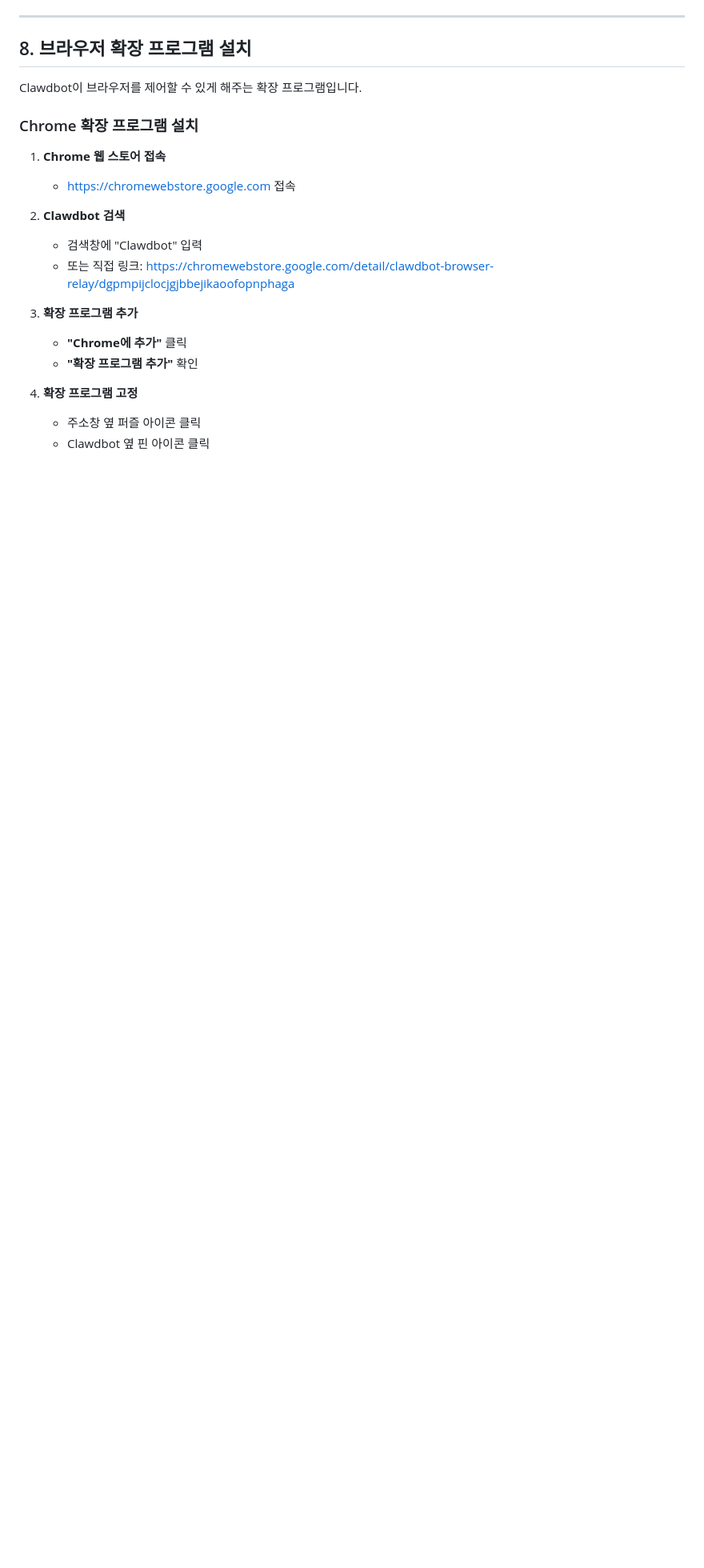
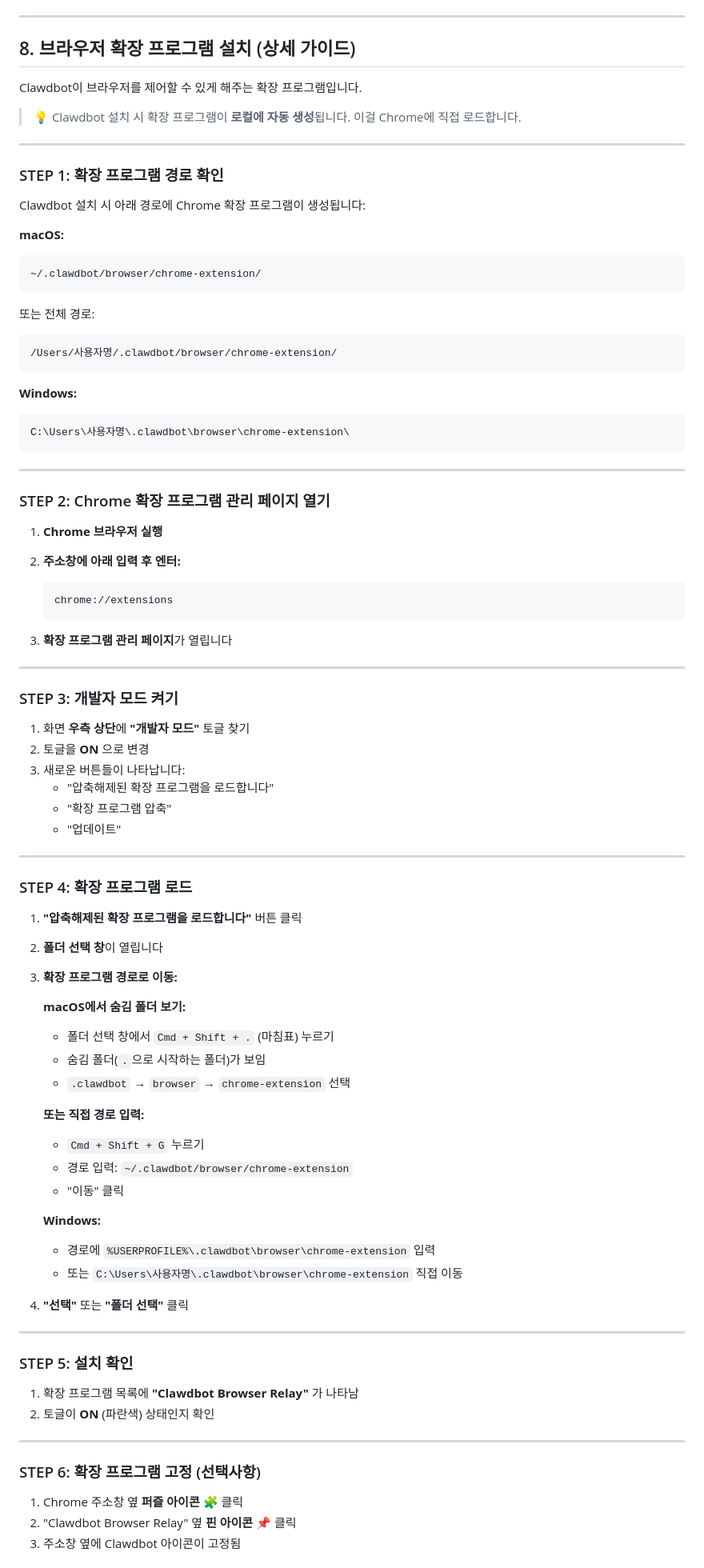
Before and after one commit to kyuhyi/youtube-chapters, a Markdown page: SETUP_GUIDE.md, the part around one of its changes. Shown at 80% size. Drawn GitHub-style; blank space fills up the shorter version.

Commit message:
Fix browser extension install guide - use local path instead of Web Store

````diff
--- a/SETUP_GUIDE.md
+++ b/SETUP_GUIDE.md
@@ -1167,23 +1167,94 @@ clawdbot pairing approve slack XYZ98ABC
 
 ---
 
-## 8. 브라우저 확장 프로그램 설치
+## 8. 브라우저 확장 프로그램 설치 (상세 가이드)
 
 Clawdbot이 브라우저를 제어할 수 있게 해주는 확장 프로그램입니다.
 
-### Chrome 확장 프로그램 설치
+> 💡 Clawdbot 설치 시 확장 프로그램이 **로컬에 자동 생성**됩니다. 이걸 Chrome에 직접 로드합니다.
 
-1. **Chrome 웹 스토어 접속**
-   - https://chromewebstore.google.com 접속
+---
 
-2. **Clawdbot 검색**
-   - 검색창에 "Clawdbot" 입력
-   - 또는 직접 링크: https://chromewebstore.google.com/detail/clawdbot-browser-relay/dgpmpijclocjgjbbejikaoofopnphaga
+### STEP 1: 확장 프로그램 경로 확인
 
-3. **확장 프로그램 추가**
-   - **"Chrome에 추가"** 클릭
-   - **"확장 프로그램 추가"** 확인
+Clawdbot 설치 시 아래 경로에 Chrome 확장 프로그램이 생성됩니다:
 
-4. **확장 프로그램 고정**
-   - 주소창 옆 퍼즐 아이콘 클릭
-   - Clawdbot 옆 핀 아이콘 클릭
+**macOS:**
+```
+~/.clawdbot/browser/chrome-extension/
+```
+또는 전체 경로:
+```
+/Users/사용자명/.clawdbot/browser/chrome-extension/
+```
+
+**Windows:**
+```
+C:\Users\사용자명\.clawdbot\browser\chrome-extension\
+```
+
+---
+
+### STEP 2: Chrome 확장 프로그램 관리 페이지 열기
+
+1. **Chrome 브라우저 실행**
+
+2. **주소창에 아래 입력 후 엔터:**
+   ```
+   chrome://extensions
+   ```
+
+3. **확장 프로그램 관리 페이지**가 열립니다
+
+---
+
+### STEP 3: 개발자 모드 켜기
+
+1. 화면 **우측 상단**에 **"개발자 모드"** 토글 찾기
+2. 토글을 **ON** 으로 변경
+3. 새로운 버튼들이 나타납니다:
+   - "압축해제된 확장 프로그램을 로드합니다"
+   - "확장 프로그램 압축"
+   - "업데이트"
+
+---
+
+### STEP 4: 확장 프로그램 로드
+
+1. **"압축해제된 확장 프로그램을 로드합니다"** 버튼 클릭
+
+2. **폴더 선택 창**이 열립니다
+
+3. **확장 프로그램 경로로 이동:**
+
+   **macOS에서 숨김 폴더 보기:**
+   - 폴더 선택 창에서 `Cmd + Shift + .` (마침표) 누르기
+   - 숨김 폴더(`.`으로 시작하는 폴더)가 보임
+   - `.clawdbot` → `browser` → `chrome-extension` 선택
+
+   **또는 직접 경로 입력:**
+   - `Cmd + Shift + G` 누르기
+   - 경로 입력: `~/.clawdbot/browser/chrome-extension`
+   - "이동" 클릭
+
+   **Windows:**
+   - 경로에 `%USERPROFILE%\.clawdbot\browser\chrome-extension` 입력
+   - 또는 `C:\Users\사용자명\.clawdbot\browser\chrome-extension` 직접 이동
+
+4. **"선택"** 또는 **"폴더 선택"** 클릭
+
+---
+
+### STEP 5: 설치 확인
+
+1. 확장 프로그램 목록에 **"Clawdbot Browser Relay"** 가 나타남
+2. 토글이 **ON** (파란색) 상태인지 확인
+
+---
+
+### STEP 6: 확장 프로그램 고정 (선택사항)
+
+1. Chrome 주소창 옆 **퍼즐 아이콘** 🧩 클릭
+2. "Clawdbot Browser Relay" 옆 **핀 아이콘** 📌 클릭
+3. 주소창 옆에 Clawdbot 아이콘이 고정됨
+
````
Also changed, not shown: other parts of SETUP_GUIDE.md (+15 -0 lines).
